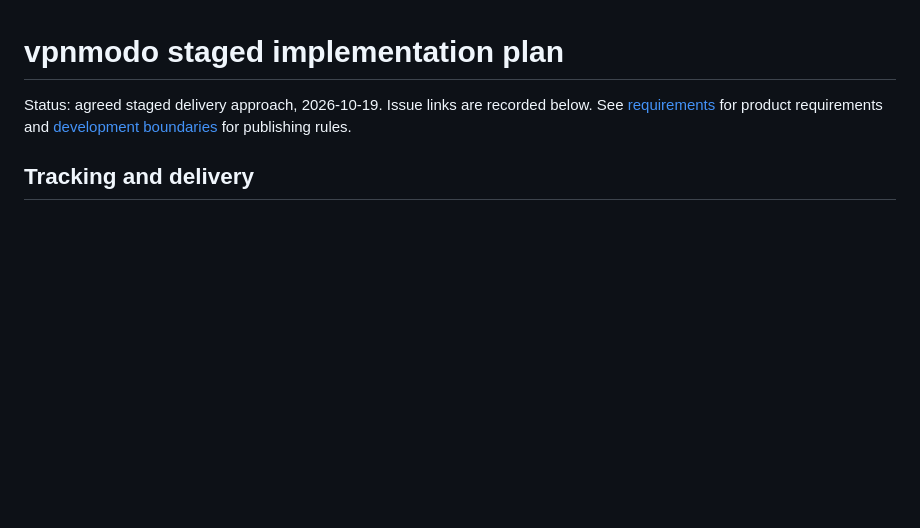
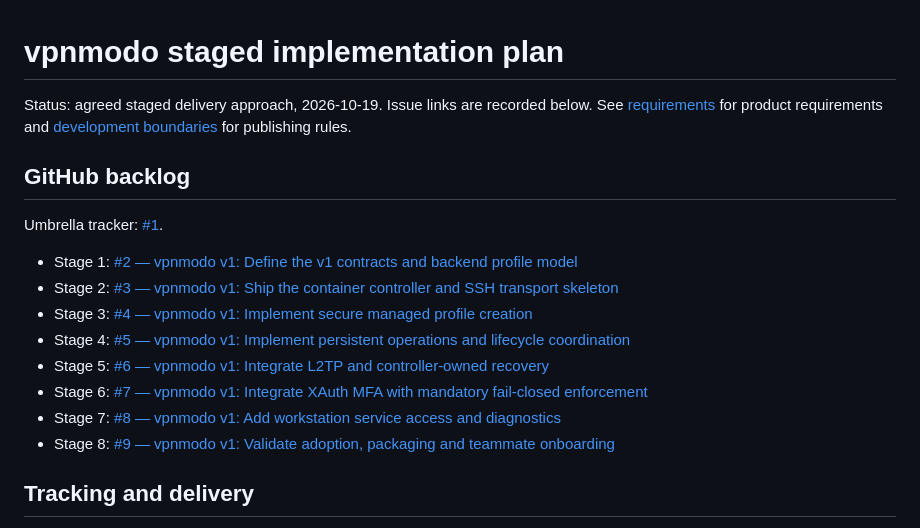
Before and after one commit to derrickhayashi/vpnmodo, a Markdown page: docs/implementation-plan.md, the part around the change. GitHub-like rendering; blank space fills up the shorter version.

Commit message:
Link vpnmodo implementation stages to private issue backlog

```diff
--- a/docs/implementation-plan.md
+++ b/docs/implementation-plan.md
@@ -3,6 +3,19 @@
 Status: agreed staged delivery approach, 2026-10-19. Issue links are recorded below.
 See [requirements](implementation-requirements.md) for product requirements and
 [development boundaries](development.md) for publishing rules.
+
+## GitHub backlog
+
+Umbrella tracker: [#1](https://github.com/derrickhayashi/vpn-sidecars-next/issues/1).
+
+- Stage 1: [#2 — vpnmodo v1: Define the v1 contracts and backend profile model](https://github.com/derrickhayashi/vpn-sidecars-next/issues/2)
+- Stage 2: [#3 — vpnmodo v1: Ship the container controller and SSH transport skeleton](https://github.com/derrickhayashi/vpn-sidecars-next/issues/3)
+- Stage 3: [#4 — vpnmodo v1: Implement secure managed profile creation](https://github.com/derrickhayashi/vpn-sidecars-next/issues/4)
+- Stage 4: [#5 — vpnmodo v1: Implement persistent operations and lifecycle coordination](https://github.com/derrickhayashi/vpn-sidecars-next/issues/5)
+- Stage 5: [#6 — vpnmodo v1: Integrate L2TP and controller-owned recovery](https://github.com/derrickhayashi/vpn-sidecars-next/issues/6)
+- Stage 6: [#7 — vpnmodo v1: Integrate XAuth MFA with mandatory fail-closed enforcement](https://github.com/derrickhayashi/vpn-sidecars-next/issues/7)
+- Stage 7: [#8 — vpnmodo v1: Add workstation service access and diagnostics](https://github.com/derrickhayashi/vpn-sidecars-next/issues/8)
+- Stage 8: [#9 — vpnmodo v1: Validate adoption, packaging and teammate onboarding](https://github.com/derrickhayashi/vpn-sidecars-next/issues/9)
 
 ## Tracking and delivery
 
```
